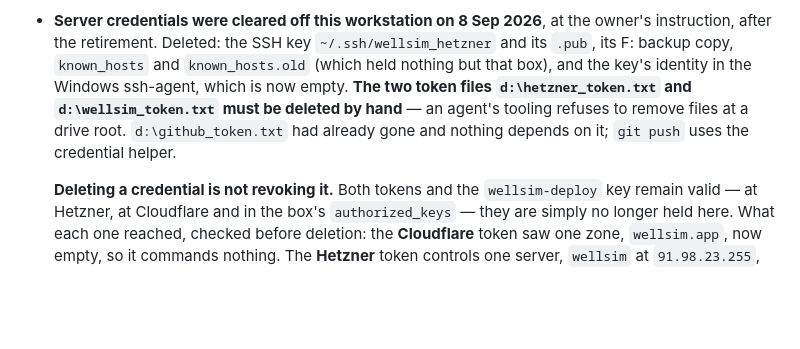
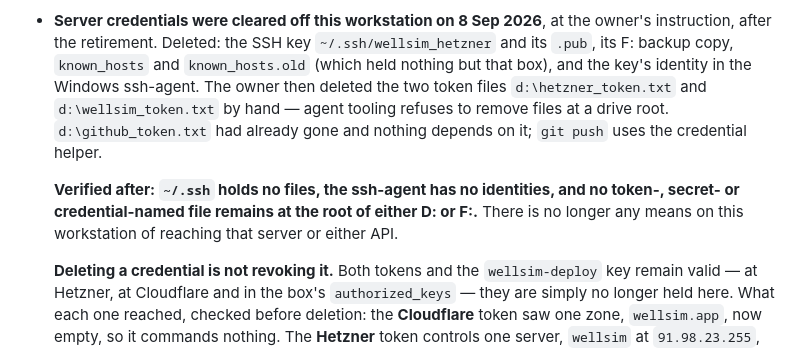
Before and after one commit to aleimam/wellsim, a Markdown page: HANDOVER.md, the part around the change. GitHub-like rendering; blank space fills up the shorter version.

Commit message:
The credential purge is complete and verified.
The owner deleted the last two token files by hand, which agent tooling
would not remove from a drive root. Checked after: ~/.ssh holds no files at
all, the Windows ssh-agent has no identities, and no token-, secret- or
credential-named file remains at the root of D: or F:. There is no longer
any means on this workstation of reaching 91.98.23.255 or either API.

Checked just as deliberately, that the purge did NOT go too far: the
CN=M. El-Ashry signing certificate is still in CurrentUser\My with its
private key, its backup at F:\key\M-ElAshry-CodeSigning.pfx is intact,
WellSim 2.5 still reports Authenticode status Valid and timestamped against
it, and both public .cer files still ship beside the release so builds
1.3-2.5 keep verifying in the hands of anyone who has them.

The tokens and the wellsim-deploy key remain VALID and unrevoked at Hetzner,
at Cloudflare and in the box's authorized_keys -- they are merely no longer
held here. That distinction is the one thing this record must not blur.

Co-Authored-By: Claude Opus 5 <noreply@anthropic.com>

```diff
--- a/HANDOVER.md
+++ b/HANDOVER.md
@@ -348,11 +348,16 @@ private; neither belongs in a repository. They **are** in the F: backup.
   the owner's instruction, after the retirement. Deleted: the SSH key
   `~/.ssh/wellsim_hetzner` and its `.pub`, its F: backup copy, `known_hosts`
   and `known_hosts.old` (which held nothing but that box), and the key's
-  identity in the Windows ssh-agent, which is now empty. **The two token files
-  `d:\hetzner_token.txt` and `d:\wellsim_token.txt` must be deleted by hand** —
-  an agent's tooling refuses to remove files at a drive root.
-  `d:\github_token.txt` had already gone and nothing depends on it; `git push`
-  uses the credential helper.
+  identity in the Windows ssh-agent. The owner then deleted the two token
+  files `d:\hetzner_token.txt` and `d:\wellsim_token.txt` by hand — agent
+  tooling refuses to remove files at a drive root. `d:\github_token.txt` had
+  already gone and nothing depends on it; `git push` uses the credential
+  helper.
+
+  **Verified after: `~/.ssh` holds no files, the ssh-agent has no identities,
+  and no token-, secret- or credential-named file remains at the root of
+  either D: or F:.** There is no longer any means on this workstation of
+  reaching that server or either API.
 
   **Deleting a credential is not revoking it.** Both tokens and the
   `wellsim-deploy` key remain valid — at Hetzner, at Cloudflare and in the
```
